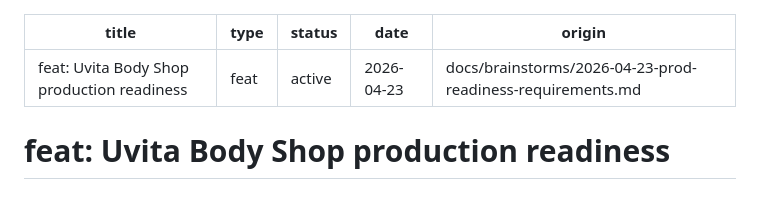
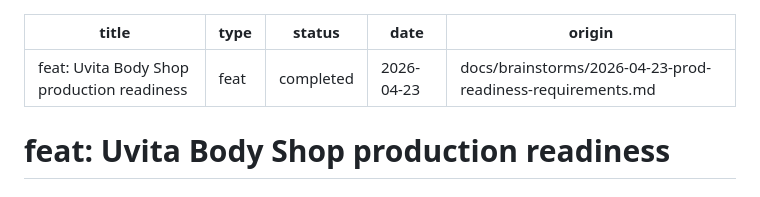
Before and after one commit to m-ret/uvitabodyshop.com, a Markdown page: docs/plans/2026-04-23-001-feat-prod-readiness-plan.md, the part around one of its changes. Drawn GitHub-style.

```diff
--- a/docs/plans/2026-04-23-001-feat-prod-readiness-plan.md
+++ b/docs/plans/2026-04-23-001-feat-prod-readiness-plan.md
@@ -1,7 +1,7 @@
 ---
 title: "feat: Uvita Body Shop production readiness"
 type: feat
-status: active
+status: completed
 date: 2026-04-23
 origin: docs/brainstorms/2026-04-23-prod-readiness-requirements.md
 ---
```
Also changed, not shown: other parts of docs/plans/2026-04-23-001-feat-prod-readiness-plan.md (+14 -14 lines).
